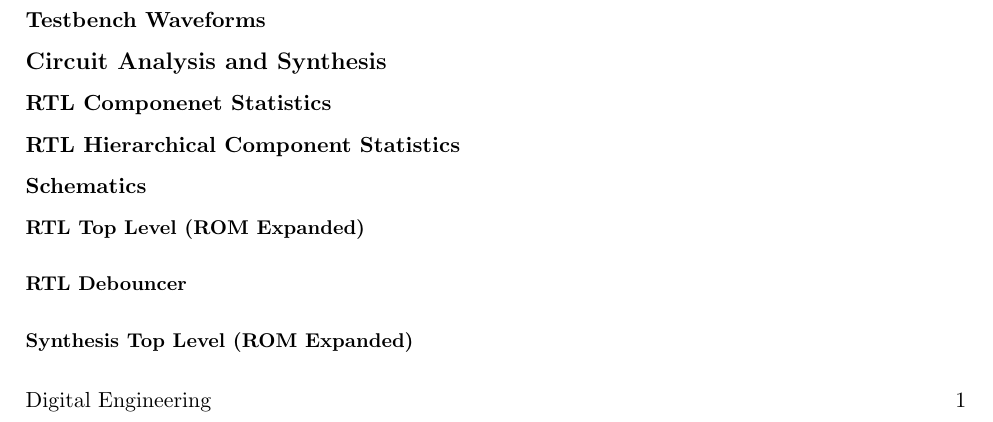
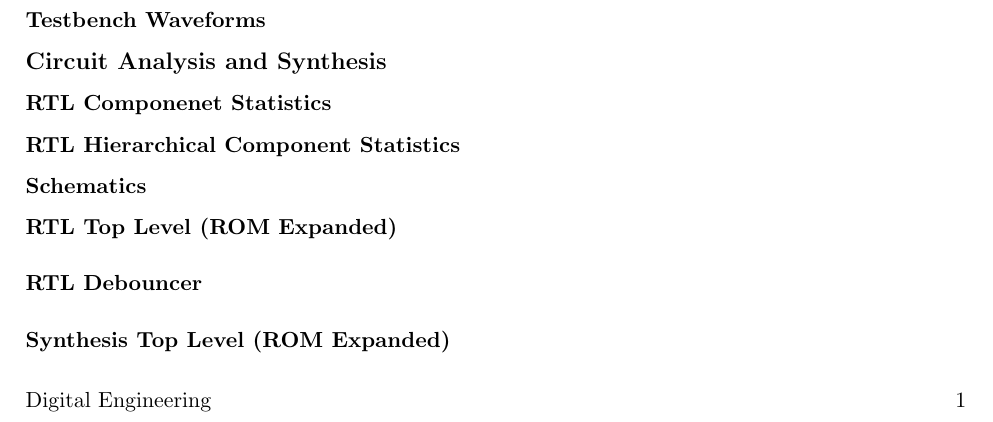
Before and after one commit to SidSidSid16/digital-engineering, a LaTeX document (Reports/Lab1/Y3890959-Y3878784_DE_Lab1.tex): part of the page, cut so that both start at the same text. Compiled offline with pdfLaTeX.

Commit message:
Lab 1 - updated schematic subsection headers in report

```diff
--- a/Reports/Lab1/Y3890959-Y3878784_DE_Lab1.tex
+++ b/Reports/Lab1/Y3890959-Y3878784_DE_Lab1.tex
@@ -67,10 +67,10 @@
 
 \subsubsection*{Schematics}
 
-\paragraph*{\small{RTL Top Level (ROM Expanded)}}
+\paragraph*{RTL Top Level (ROM Expanded)}
 
-\paragraph*{\small{RTL Debouncer}}
+\paragraph*{RTL Debouncer}
 
-\paragraph*{\small{Synthesis Top Level (ROM Expanded)}}
+\paragraph*{Synthesis Top Level (ROM Expanded)}
 
 \end{document}
```
